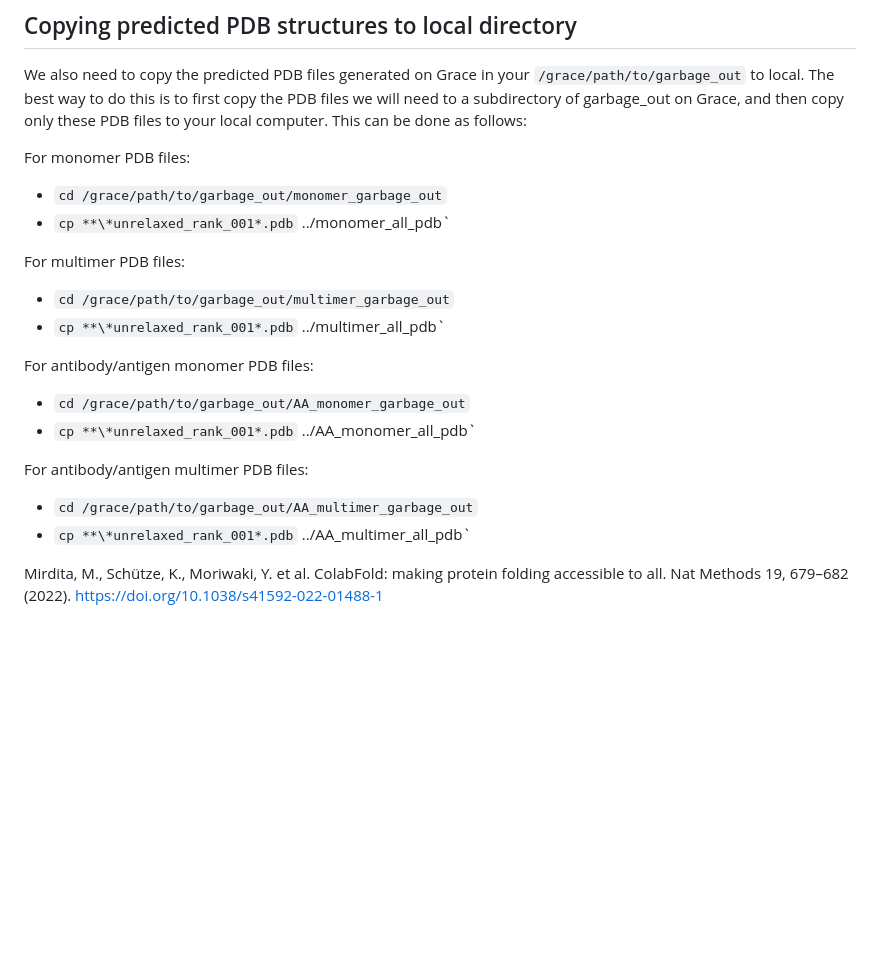
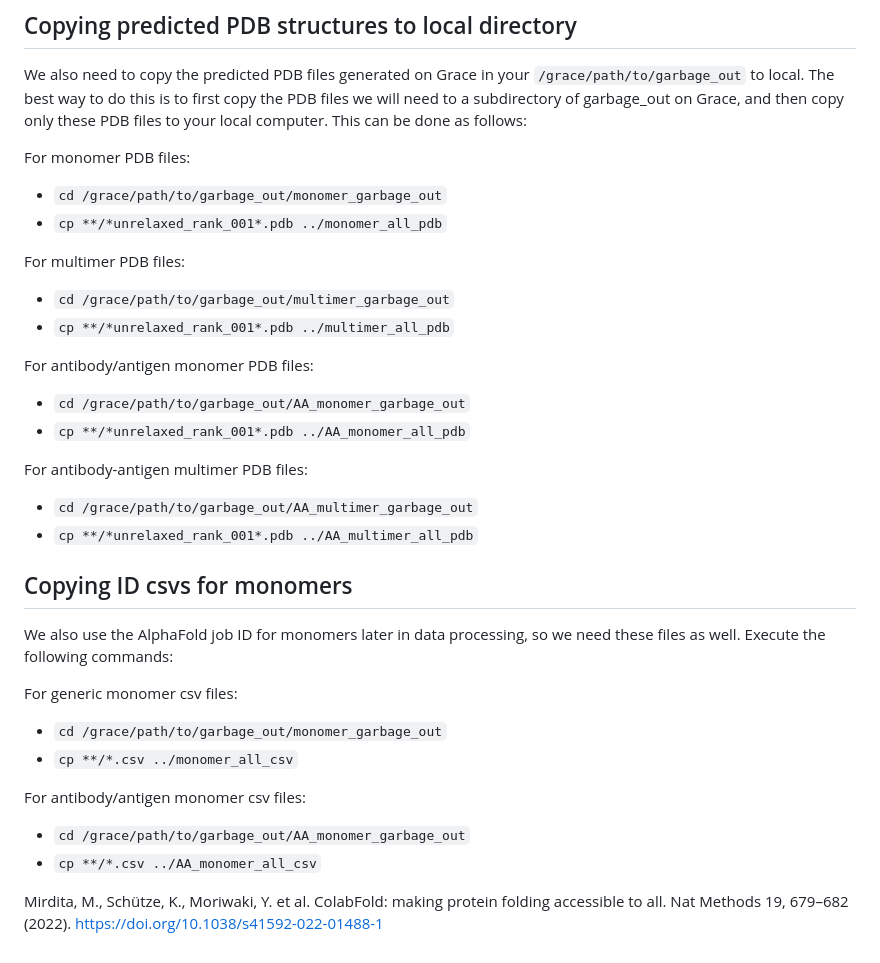
Before and after one commit to mying2002/Explainable-AlphaFold-Multimer, a Markdown page: README.md, the part around the change. Drawn GitHub-style; blank space fills up the shorter version.

```diff
--- a/README.md
+++ b/README.md
@@ -43,19 +43,29 @@ We also need to copy the predicted PDB files generated on Grace in your `/grace/
 
 For monomer PDB files:
 - `cd /grace/path/to/garbage_out/monomer_garbage_out`
-- `cp **\*unrelaxed_rank_001*.pdb` ../monomer_all_pdb`
+- `cp **/*unrelaxed_rank_001*.pdb ../monomer_all_pdb`
 
 For multimer PDB files:
 - `cd /grace/path/to/garbage_out/multimer_garbage_out`
-- `cp **\*unrelaxed_rank_001*.pdb` ../multimer_all_pdb`
+- `cp **/*unrelaxed_rank_001*.pdb ../multimer_all_pdb`
 
 For antibody/antigen monomer PDB files:
 - `cd /grace/path/to/garbage_out/AA_monomer_garbage_out`
-- `cp **\*unrelaxed_rank_001*.pdb` ../AA_monomer_all_pdb`
+- `cp **/*unrelaxed_rank_001*.pdb ../AA_monomer_all_pdb`
 
-For antibody/antigen multimer PDB files:
+For antibody-antigen multimer PDB files:
 - `cd /grace/path/to/garbage_out/AA_multimer_garbage_out`
-- `cp **\*unrelaxed_rank_001*.pdb` ../AA_multimer_all_pdb`
+- `cp **/*unrelaxed_rank_001*.pdb ../AA_multimer_all_pdb`
 
+## Copying ID csvs for monomers
+We also use the AlphaFold job ID for monomers later in data processing, so we need these files as well. Execute the following commands:
+
+For generic monomer csv files:
+- `cd /grace/path/to/garbage_out/monomer_garbage_out`
+- `cp **/*.csv ../monomer_all_csv`
+
+For antibody/antigen monomer csv files:
+- `cd /grace/path/to/garbage_out/AA_monomer_garbage_out`
+- `cp **/*.csv ../AA_monomer_all_csv`
 
 Mirdita, M., Schütze, K., Moriwaki, Y. et al. ColabFold: making protein folding accessible to all. Nat Methods 19, 679–682 (2022). https://doi.org/10.1038/s41592-022-01488-1
```
